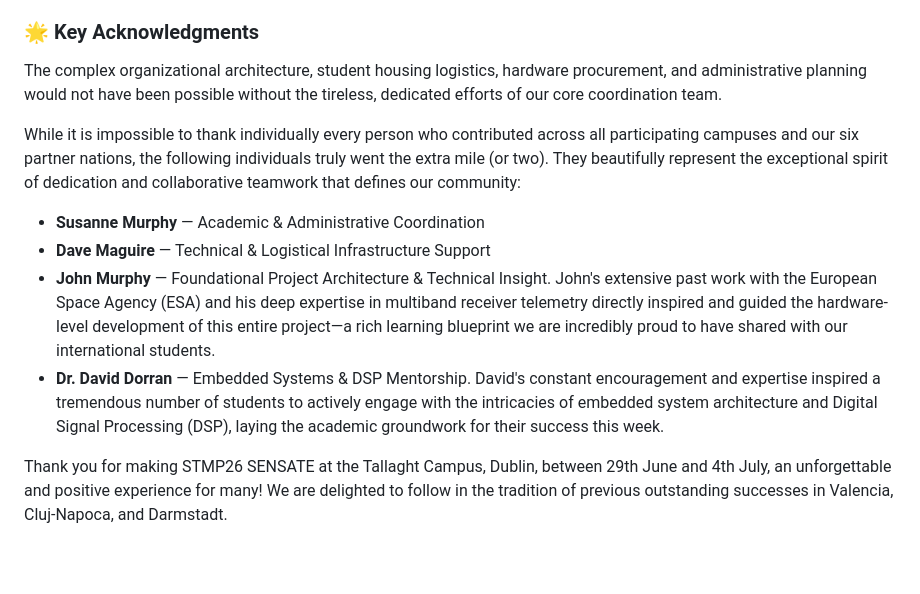
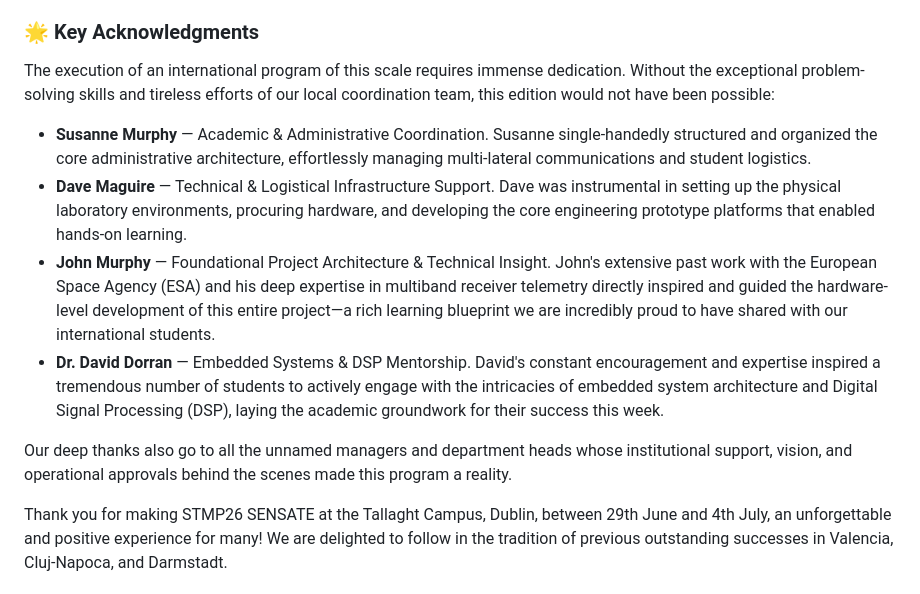
Before and after one commit to gstockiltud/BIP26Dublin, a Markdown page: README.md, the part around the change. GitHub-like rendering; folded sections open; blank space fills up the shorter version.

```diff
--- a/README.md
+++ b/README.md
@@ -95,13 +95,14 @@ This repository hosts production-ready firmware skeletons, diagnostic tools, and
 A unified welcome and massive thank you is extended to all international delegates from across all campuses of **Technological University Dublin**. This edition was centrally anchored at the **Tallaght Campus**, utilizing state-of-the-art engineering laboratories and collaborative spaces.
 
 ### 🌟 Key Acknowledgments
-The complex organizational architecture, student housing logistics, hardware procurement, and administrative planning would not have been possible without the tireless, dedicated efforts of our core coordination team.
+The execution of an international program of this scale requires immense dedication. Without the exceptional problem-solving skills and tireless efforts of our local coordination team, this edition would not have been possible:
 
-While it is impossible to thank individually every person who contributed across all participating campuses and our six partner nations, the following individuals truly went the extra mile (or two). They beautifully represent the exceptional spirit of dedication and collaborative teamwork that defines our community:
-* **Susanne Murphy** — Academic & Administrative Coordination
-* **Dave Maguire** — Technical & Logistical Infrastructure Support
+* **Susanne Murphy** — Academic & Administrative Coordination. Susanne single-handedly structured and organized the core administrative architecture, effortlessly managing multi-lateral communications and student logistics.
+* **Dave Maguire** — Technical & Logistical Infrastructure Support. Dave was instrumental in setting up the physical laboratory environments, procuring hardware, and developing the core engineering prototype platforms that enabled hands-on learning.
 * **John Murphy** — Foundational Project Architecture & Technical Insight. John's extensive past work with the European Space Agency (ESA) and his deep expertise in multiband receiver telemetry directly inspired and guided the hardware-level development of this entire project—a rich learning blueprint we are incredibly proud to have shared with our international students.
 * **Dr. David Dorran** — Embedded Systems & DSP Mentorship. David's constant encouragement and expertise inspired a tremendous number of students to actively engage with the intricacies of embedded system architecture and Digital Signal Processing (DSP), laying the academic groundwork for their success this week.
+
+Our deep thanks also go to all the unnamed managers and department heads whose institutional support, vision, and operational approvals behind the scenes made this program a reality.
 
 Thank you for making STMP26 SENSATE at the Tallaght Campus, Dublin, between 29th June and 4th July, an unforgettable and positive experience for many! We are delighted to follow in the tradition of previous outstanding successes in Valencia, Cluj-Napoca, and Darmstadt.
 </details>
```
